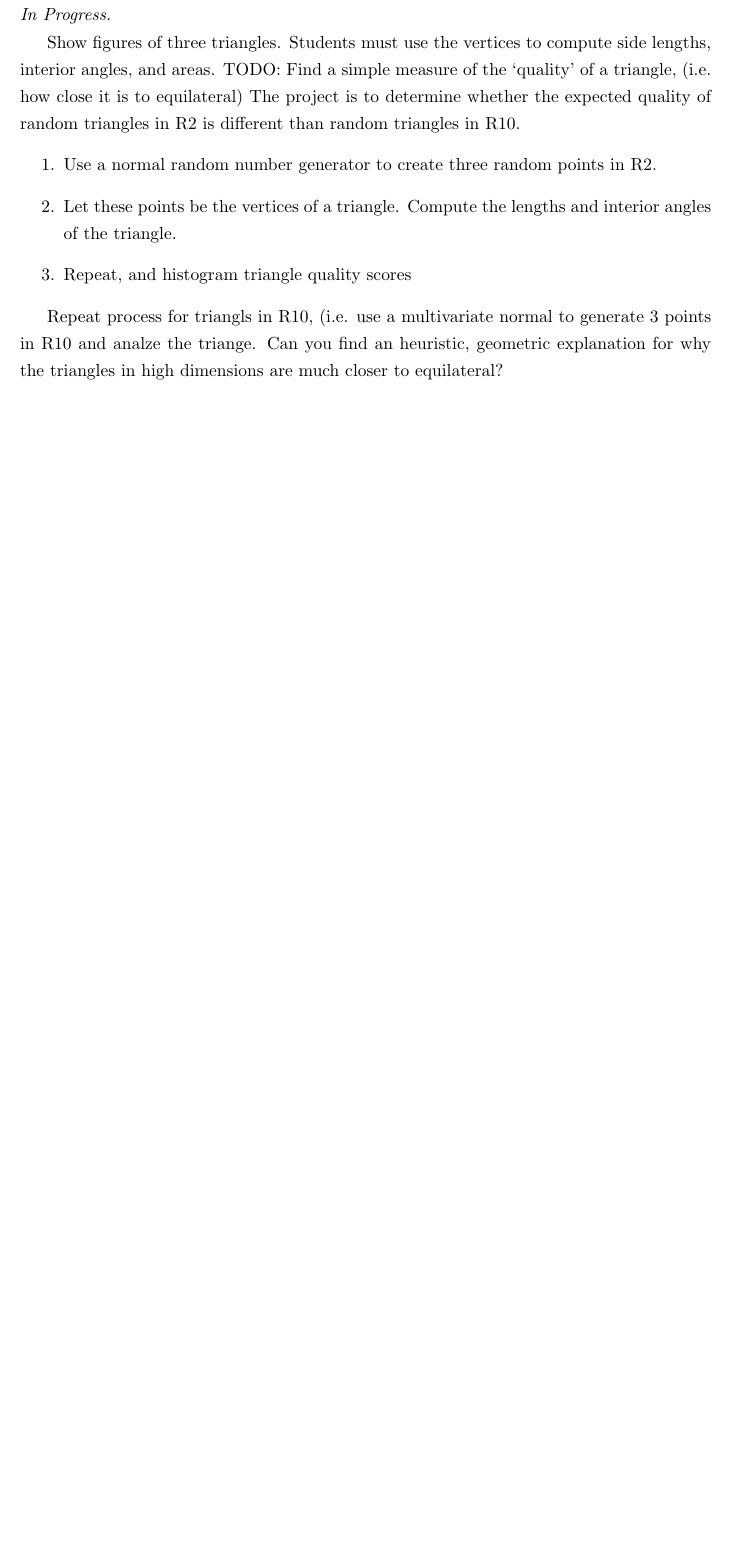
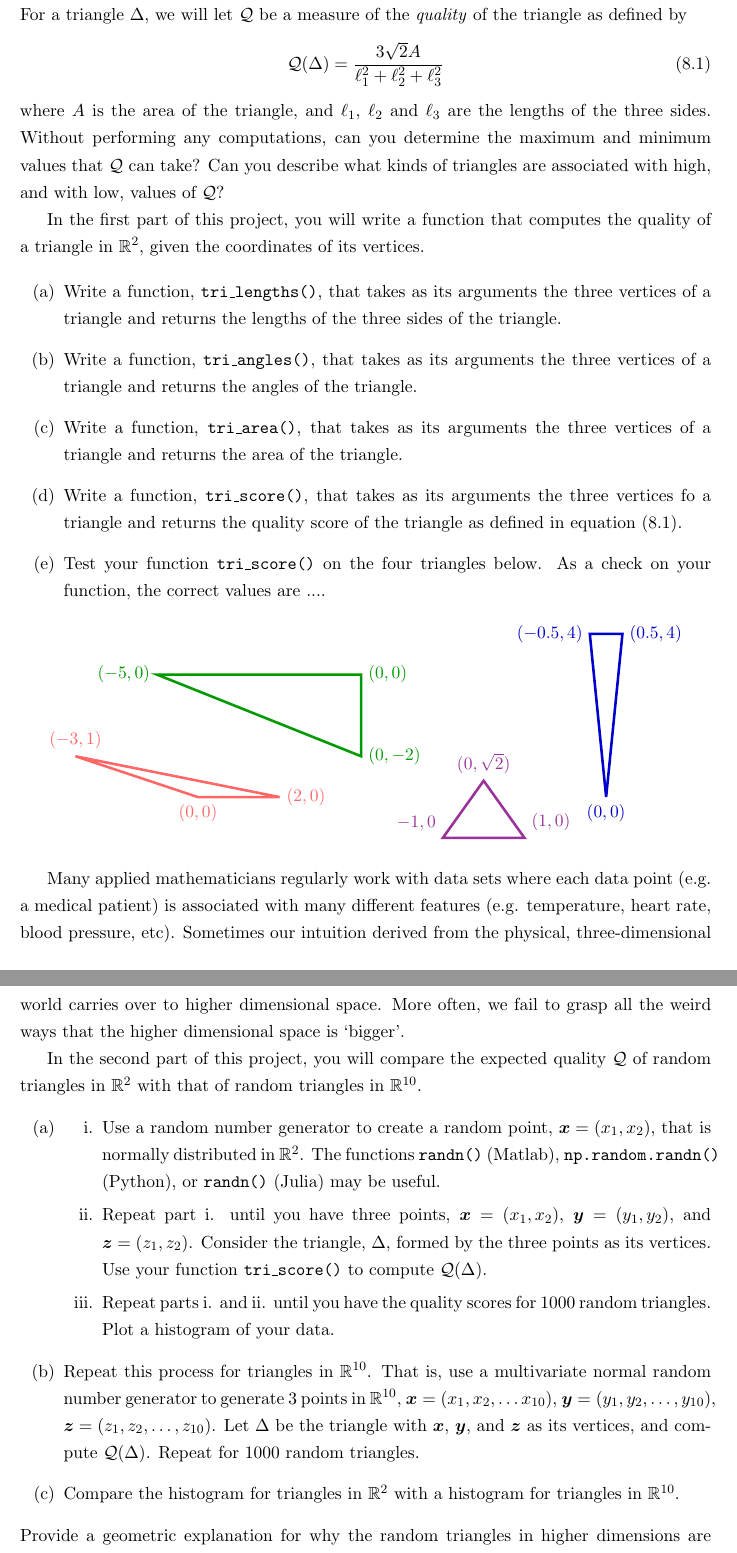
Before and after one commit to colinlclark/integration_workshop, a LaTeX document (project_descriptions.tex, which reads random-triangles-high-dimensions.tex): part of page 13 of 13 before the commit and two parts of pages 13 and 14 of 14 after it, the two joined at a grey line, cut at the place of the change, the shorter picture padded with empty space. Compiled offline with pdfLaTeX.

Commit message:
Completed random triangles project

```diff
--- a/random-triangles-high-dimensions.tex
+++ b/random-triangles-high-dimensions.tex
@@ -1,14 +1,43 @@
-\section{Curse of dimensionality}
+\section{Random Triangles in High Dimensions}
 
-\textit{In Progress.}
+For a triangle $\Delta$, we will let $\mathcal{Q}$ be a measure of the \textit{quality} of the triangle as defined by
+\begin{equation}
+\label{eq:triangle_score}
+\mathcal{Q}(\Delta) = \frac{3\sqrt{2} A}{ \ell_1^2 + \ell_2^2 + \ell_3^2}
+\end{equation}
+where $A$ is the area of the triangle, and $\ell_1$, $\ell_2$ and $\ell_3$ are the lengths of the three sides.
+Without performing any computations, can you determine the maximum and minimum values that $\mathcal{Q}$ can take? Can you describe what kinds of triangles are associated with high, and with low, values of $\mathcal{Q}$?
 
-Show figures of three triangles. Students must use the vertices to compute side lengths, interior angles, and areas.  TODO: Find a simple measure of the `quality' of a triangle, (i.e. how close it is to equilateral)
-The project is to determine whether the expected quality of random triangles in R2  is different than random triangles in R10.
-\begin{enumerate}
-  \item Use a normal random number generator to create three random points in R2.
-  \item Let these points be the vertices of a triangle. Compute the lengths and interior angles of the triangle.
-  \item Repeat, and histogram triangle quality scores
+In the first part of this project, you will write a function that computes the quality of a triangle in $\mathbb{R}^2$, given the coordinates of its vertices.
+
+\begin{enumerate}[(a)]
+  \item Write a function, \texttt{tri\_lengths()}, that takes as its arguments the three vertices of a triangle and returns the lengths of the three sides of the triangle.
+  \item Write a function, \texttt{tri\_angles()}, that takes as its arguments the three vertices of a triangle and returns the angles of the triangle.
+  \item Write a function, \texttt{tri\_area()}, that takes as its arguments the three vertices of a triangle and returns the area of the triangle.
+  \item Write a function, \texttt{tri\_score()}, that takes as its arguments the three vertices fo a triangle and returns the quality score of the triangle as defined in equation (\ref{eq:triangle_score}).
+  \item Test your function \texttt{tri\_score()} on the four triangles below. As a check on your function, the correct values are ....
 \end{enumerate}
 
-Repeat process for triangls in R10, (i.e. use a multivariate normal to generate 3 points in R10 and analze the triange.
-Can you find an heuristic, geometric explanation for why the triangles in high dimensions are much closer to equilateral?
+\begin{center}
+\begin{tikzpicture}[scale = 1.8]
+  \draw[ultra thick,red!60!white] (0,0)node[below] {$(0,0)$} -- (-1.5,.5)node[above]{$(-3,1)$} -- (1,0)node[right]{$(2,0)$} --cycle;
+  \draw[ultra thick, green!60!black] (-0.5,1.5)node[left] {$(-5,0)$} -- (2,1.5)node[right]{$(0,0)$} -- (2,.5)node[right]{$(0,-2)$} -- cycle;
+  \draw[ultra thick, red!50!blue!80] (3,-.5)node[above left] {$-1,0$} -- (4,-.5)node[above right] {$(1,0)$} -- (3.5,.2)node[above]{$(0,\sqrt{2})$} -- cycle;
+  \draw[ultra thick, blue!80!black] (5,0)node[below]{$(0,0)$} -- (4.8,2)node[left]{$(-0.5,4)$} -- (5.2,2)node[right]{$(0.5,4)$} -- cycle;
+\end{tikzpicture}
+\end{center}
+
+Many applied mathematicians regularly work with data sets where each data point (e.g. a medical patient) is associated with many different features (e.g. temperature, heart rate, blood pressure, etc). Sometimes our intuition derived from the physical, three-dimensional world carries over to higher dimensional space. More often, we fail to grasp all the weird ways that the higher dimensional space is `bigger'.
+
+In the second part of this project, you will compare the expected quality $\mathcal{Q}$ of random triangles in $\mathbb{R}^2$ with that of random triangles in $\mathbb{R}^{10}$.
+\begin{enumerate}[(a)]
+  \item
+  \begin{enumerate}[i.]
+    \item Use a random number generator to create a random point, \(\bm{x} = (x_1,x_2)\), that is normally distributed in $\mathbb{R}^2$. The functions \texttt{randn()} (Matlab), \texttt{np.random.randn()} (Python), or \texttt{randn()} (Julia) may be useful.
+    \item Repeat part i. until you have three points, $\bm{x} = (x_1,x_2)$, \(\bm{y} = (y_1,y_2)\), and \(\bm{z} = (z_1,z_2)\). Consider the triangle, $\Delta$, formed by the three points as its vertices. Use your function \texttt{tri\_score()} to compute $\mathcal{Q}(\Delta)$.
+    \item Repeat parts i. and ii. until you have the quality scores for 1000 random triangles. Plot a histogram of your data.
+  \end{enumerate}
+  \item Repeat this process for triangles in $\mathbb{R}^{10}$. That is, use a multivariate normal random number generator to generate 3 points in $\mathbb{R}^{10}$, $\bm{x} = (x_1,x_2,\dots x_{10})$, $\bm{y} = (y_1,y_2,\dots,y_{10})$, $\bm{z} = (z_1,z_2, \dots, z_{10})$. Let $\Delta$ be the triangle with $\bm{x}$, $\bm{y}$, and $\bm{z}$ as its vertices, and compute $\mathcal{Q}(\Delta)$. Repeat for 1000 random triangles.
+ \item Compare the histogram for triangles in $\mathbb{R}^2$ with a histogram for triangles in $\mathbb{R}^{10}$.
+\end{enumerate}
+Provide a geometric explanation for why the random triangles in higher dimensions are much closer to equilateral than the random triangles in lower dimensions
```
Also changed, not shown: bias-vs-variance.tex (+2 -3 lines), project_descriptions.pdf.
